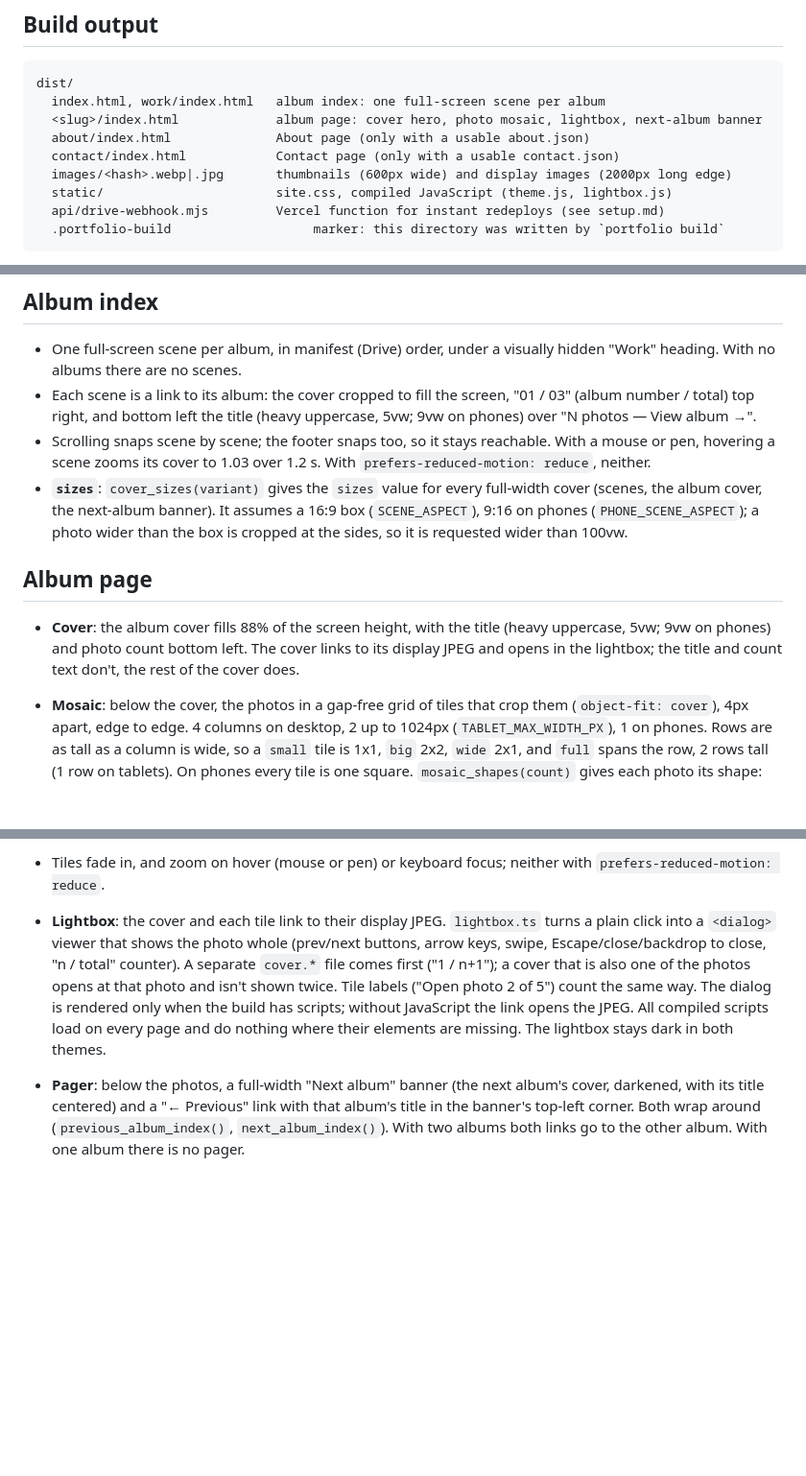
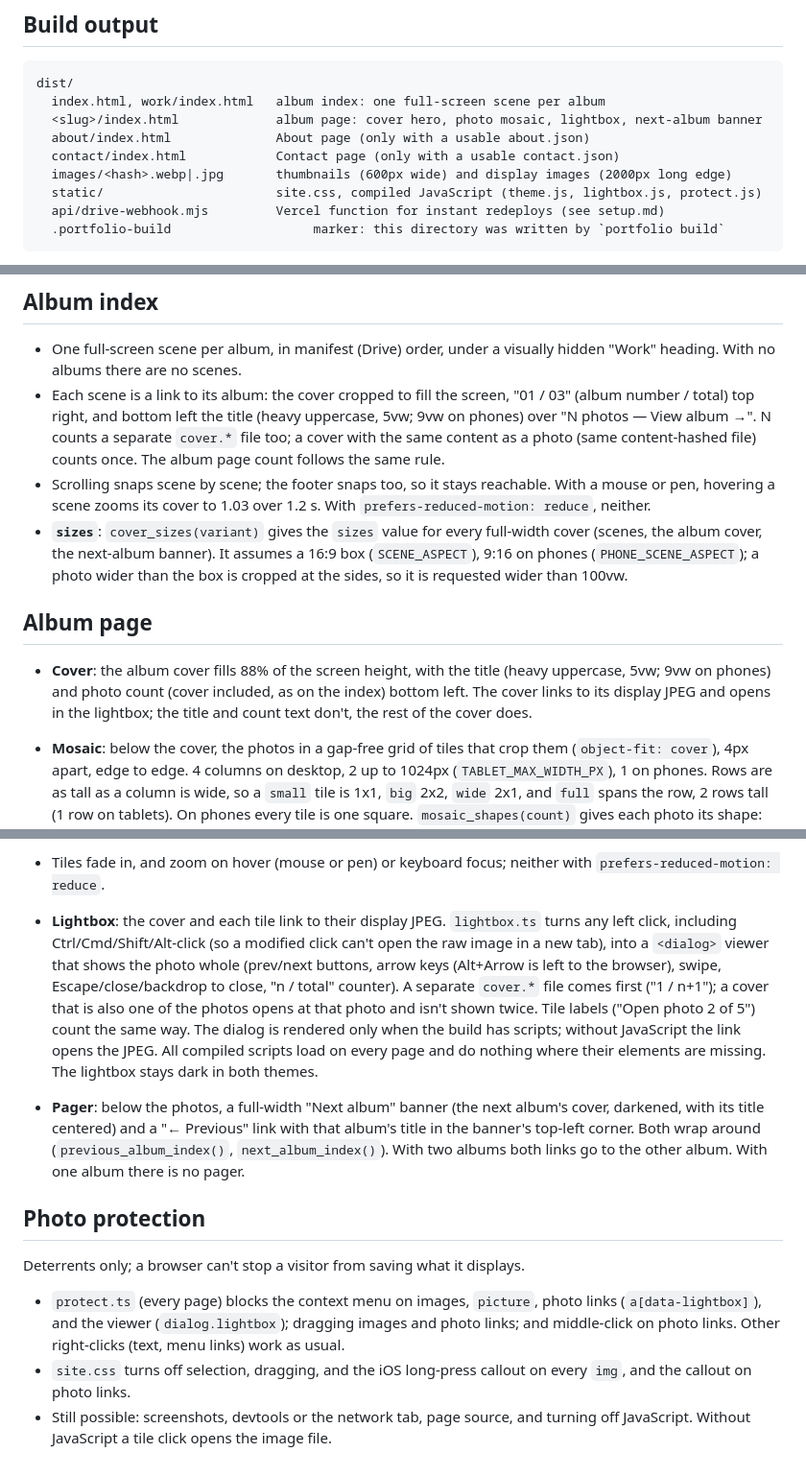
Before and after one commit to JosephSuyam/photo-portfolio, a Markdown page: docs/architecture.md, 3 parts joined by grey strips. Shown at 96% size. GitHub-like rendering; blank space fills up the shorter version.

Commit message:
docs: describe photo protection and cover count

````diff
--- a/docs/architecture.md
+++ b/docs/architecture.md
@@ -30,7 +31,7 @@ dist/
   about/index.html              About page (only with a usable about.json)
   contact/index.html            Contact page (only with a usable contact.json)
   images/<hash>.webp|.jpg       thumbnails (600px wide) and display images (2000px long edge)
-  static/                       site.css, compiled JavaScript (theme.js, lightbox.js)
+  static/                       site.css, compiled JavaScript (theme.js, lightbox.js, protect.js)
   api/drive-webhook.mjs         Vercel function for instant redeploys (see setup.md)
   .portfolio-build                   marker: this directory was written by `portfolio build`
 ```
@@ -66,13 +67,13 @@ Both pages are a centered column (max 640px).
 ## Album index
 
 - One full-screen scene per album, in manifest (Drive) order, under a visually hidden "Work" heading. With no albums there are no scenes.
-- Each scene is a link to its album: the cover cropped to fill the screen, "01 / 03" (album number / total) top right, and bottom left the title (heavy uppercase, 5vw; 9vw on phones) over "N photos — View album →".
+- Each scene is a link to its album: the cover cropped to fill the screen, "01 / 03" (album number / total) top right, and bottom left the title (heavy uppercase, 5vw; 9vw on phones) over "N photos — View album →". N counts a separate `cover.*` file too; a cover with the same content as a photo (same content-hashed file) counts once. The album page count follows the same rule.
 - Scrolling snaps scene by scene; the footer snaps too, so it stays reachable. With a mouse or pen, hovering a scene zooms its cover to 1.03 over 1.2 s. With `prefers-reduced-motion: reduce`, neither.
 - **`sizes`**: `cover_sizes(variant)` gives the `sizes` value for every full-width cover (scenes, the album cover, the next-album banner). It assumes a 16:9 box (`SCENE_ASPECT`), 9:16 on phones (`PHONE_SCENE_ASPECT`); a photo wider than the box is cropped at the sides, so it is requested wider than 100vw.
 
 ## Album page
 
-- **Cover**: the album cover fills 88% of the screen height, with the title (heavy uppercase, 5vw; 9vw on phones) and photo count bottom left. The cover links to its display JPEG and opens in the lightbox; the title and count text don't, the rest of the cover does.
+- **Cover**: the album cover fills 88% of the screen height, with the title (heavy uppercase, 5vw; 9vw on phones) and photo count (cover included, as on the index) bottom left. The cover links to its display JPEG and opens in the lightbox; the title and count text don't, the rest of the cover does.
 - **Mosaic**: below the cover, the photos in a gap-free grid of tiles that crop them (`object-fit: cover`), 4px apart, edge to edge. 4 columns on desktop, 2 up to 1024px (`TABLET_MAX_WIDTH_PX`), 1 on phones. Rows are as tall as a column is wide, so a `small` tile is 1x1, `big` 2x2, `wide` 2x1, and `full` spans the row, 2 rows tall (1 row on tablets). On phones every tile is one square. `mosaic_shapes(count)` gives each photo its shape: blocks of six that close a 4x3 area, the big tile alternating sides:
 
   ```
@@ -84,5 +85,13 @@ Both pages are a centered column (max 640px).
   The last 1-5 photos use a remainder that closes too, so the grid never has holes: `full`; `big, big`; `big, wide, wide`; `big, small, small, wide`; `big, small, small, big, wide`. A negative count raises `ValueError`. `MOSAIC_TILES` in `build.py` holds each shape's width (desktop, tablet) and aspect; keep it in sync with `site.css`.
 - **`sizes`**: `mosaic_sizes(variant, shape)` uses the same crop rule per breakpoint. For example a 3000x2000 photo in a `small` tile: `(max-width: 767px) 150vw, (max-width: 1024px) 75vw, 38vw`.
 - Tiles fade in, and zoom on hover (mouse or pen) or keyboard focus; neither with `prefers-reduced-motion: reduce`.
-- **Lightbox**: the cover and each tile link to their display JPEG. `lightbox.ts` turns a plain click into a `<dialog>` viewer that shows the photo whole (prev/next buttons, arrow keys, swipe, Escape/close/backdrop to close, "n / total" counter). A separate `cover.*` file comes first ("1 / n+1"); a cover that is also one of the photos opens at that photo and isn't shown twice. Tile labels ("Open photo 2 of 5") count the same way. The dialog is rendered only when the build has scripts; without JavaScript the link opens the JPEG. All compiled scripts load on every page and do nothing where their elements are missing. The lightbox stays dark in both themes.
+- **Lightbox**: the cover and each tile link to their display JPEG. `lightbox.ts` turns any left click, including Ctrl/Cmd/Shift/Alt-click (so a modified click can't open the raw image in a new tab), into a `<dialog>` viewer that shows the photo whole (prev/next buttons, arrow keys (Alt+Arrow is left to the browser), swipe, Escape/close/backdrop to close, "n / total" counter). A separate `cover.*` file comes first ("1 / n+1"); a cover that is also one of the photos opens at that photo and isn't shown twice. Tile labels ("Open photo 2 of 5") count the same way. The dialog is rendered only when the build has scripts; without JavaScript the link opens the JPEG. All compiled scripts load on every page and do nothing where their elements are missing. The lightbox stays dark in both themes.
 - **Pager**: below the photos, a full-width "Next album" banner (the next album's cover, darkened, with its title centered) and a "← Previous" link with that album's title in the banner's top-left corner. Both wrap around (`previous_album_index()`, `next_album_index()`). With two albums both links go to the other album. With one album there is no pager.
+
+## Photo protection
+
+Deterrents only; a browser can't stop a visitor from saving what it displays.
+
+- `protect.ts` (every page) blocks the context menu on images, `picture`, photo links (`a[data-lightbox]`), and the viewer (`dialog.lightbox`); dragging images and photo links; and middle-click on photo links. Other right-clicks (text, menu links) work as usual.
+- `site.css` turns off selection, dragging, and the iOS long-press callout on every `img`, and the callout on photo links.
+- Still possible: screenshots, devtools or the network tab, page source, and turning off JavaScript. Without JavaScript a tile click opens the image file.
````
Also changed, not shown: other parts of docs/architecture.md (+1 -0 lines).
